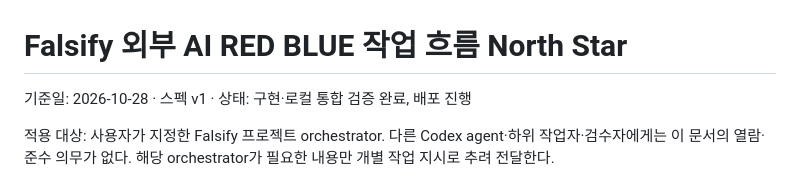
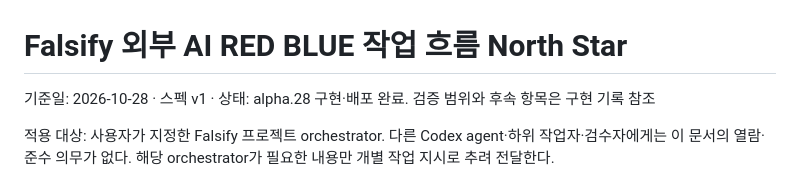
Before and after one commit to Shinick-Han/falsify-workbench, a Markdown page: docs/NORTH_STAR_EXTERNAL_AI.md, the part around the change. Rendered like a GitHub page.

```diff
--- a/docs/NORTH_STAR_EXTERNAL_AI.md
+++ b/docs/NORTH_STAR_EXTERNAL_AI.md
@@ -1,6 +1,6 @@
 # Falsify 외부 AI RED BLUE 작업 흐름 North Star
 
-기준일: 2026-10-28 · 스펙 v1 · 상태: 구현·로컬 통합 검증 완료, 배포 진행
+기준일: 2026-10-28 · 스펙 v1 · 상태: alpha.28 구현·배포 완료. 검증 범위와 후속 항목은 구현 기록 참조
 
 적용 대상: 사용자가 지정한 Falsify 프로젝트 orchestrator. 다른 Codex agent·하위 작업자·검수자에게는 이 문서의 열람·준수 의무가 없다. 해당 orchestrator가 필요한 내용만 개별 작업 지시로 추려 전달한다.
 
```
Also changed, not shown: docs/external-ai-implementation.md (+13 -0 lines).
